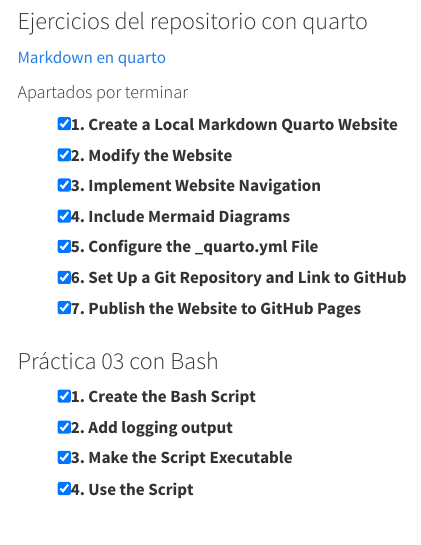
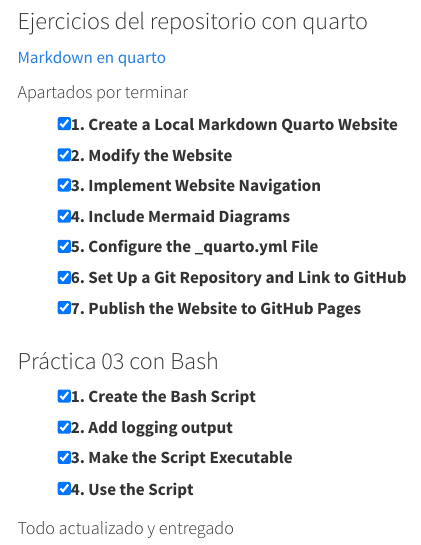
Before and after one commit to CrHacker7/MyQuartoProj-Bash, a Quarto document (about.qmd): the page in a window 1100 px wide, from 110 px down. Rendered offline with R 4.5, knitr and Pandoc in place of Quarto, with nearby package versions; menus at the side of the page are left out.

Commit message:
My second commit from Bash!second

```diff
--- a/about.qmd
+++ b/about.qmd
@@ -22,3 +22,5 @@ About this site
 - [x] 2. Add logging output
 - [x] 3. Make the Script Executable
 - [x] 4. Use the Script
+
+#### Todo actualizado y entregado
```
Also changed, not shown: 1 other file.
